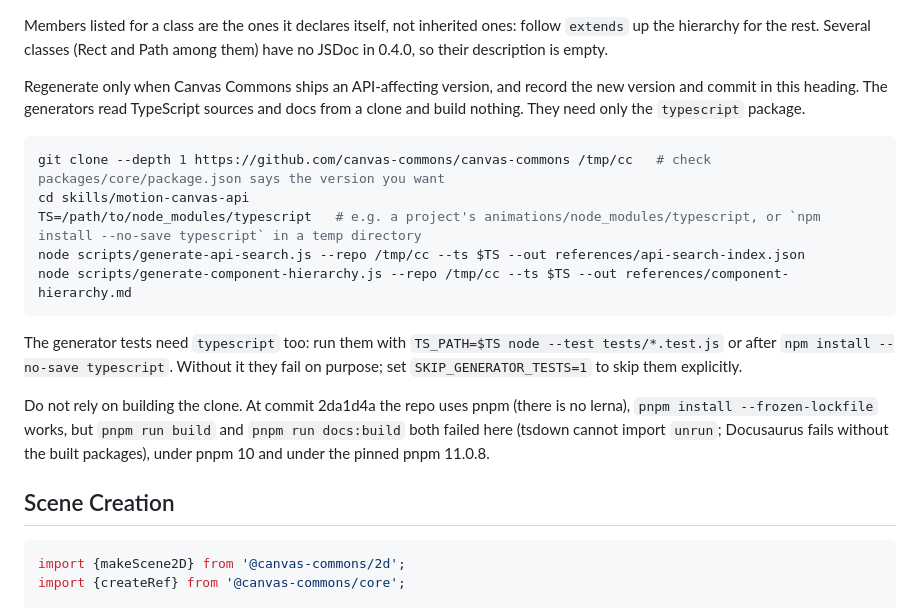
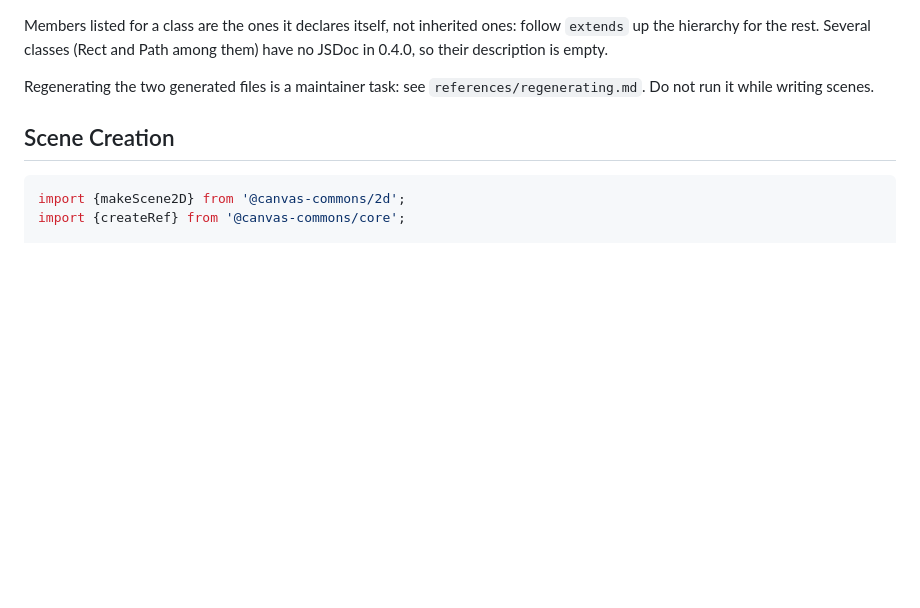
Before and after one commit to andrie/quarto-canvas-commons-skill, a Markdown page: skills/motion-canvas-api/SKILL.md, the part around the change. Rendered like a GitHub page; blank space fills up the shorter version.

Commit message:
docs: move maintainer regeneration notes out of the api skill page
Co-Authored-By: Claude Sonnet 5.5 <noreply@anthropic.com>

````diff
--- a/skills/motion-canvas-api/SKILL.md
+++ b/skills/motion-canvas-api/SKILL.md
@@ -24,19 +24,7 @@ The timing and easing functions (`all`, `chain`, `sequence`, `delay`, `loop`, `w
 
 Members listed for a class are the ones it declares itself, not inherited ones: follow `extends` up the hierarchy for the rest. Several classes (Rect and Path among them) have no JSDoc in 0.4.0, so their description is empty.
 
-Regenerate only when Canvas Commons ships an API-affecting version, and record the new version and commit in this heading. The generators read TypeScript sources and docs from a clone and build nothing. They need only the `typescript` package.
-
-```bash
-git clone --depth 1 https://github.com/canvas-commons/canvas-commons /tmp/cc   # check packages/core/package.json says the version you want
-cd skills/motion-canvas-api
-TS=/path/to/node_modules/typescript   # e.g. a project's animations/node_modules/typescript, or `npm install --no-save typescript` in a temp directory
-node scripts/generate-api-search.js --repo /tmp/cc --ts $TS --out references/api-search-index.json
-node scripts/generate-component-hierarchy.js --repo /tmp/cc --ts $TS --out references/component-hierarchy.md
-```
-
-The generator tests need `typescript` too: run them with `TS_PATH=$TS node --test tests/*.test.js` or after `npm install --no-save typescript`. Without it they fail on purpose; set `SKIP_GENERATOR_TESTS=1` to skip them explicitly.
-
-Do not rely on building the clone. At commit 2da1d4a the repo uses pnpm (there is no lerna), `pnpm install --frozen-lockfile` works, but `pnpm run build` and `pnpm run docs:build` both failed here (tsdown cannot import `unrun`; Docusaurus fails without the built packages), under pnpm 10 and under the pinned pnpm 11.0.8.
+Regenerating the two generated files is a maintainer task: see `references/regenerating.md`. Do not run it while writing scenes.
 
 ## Scene Creation
 
````
Also changed, not shown: 1 other file.
